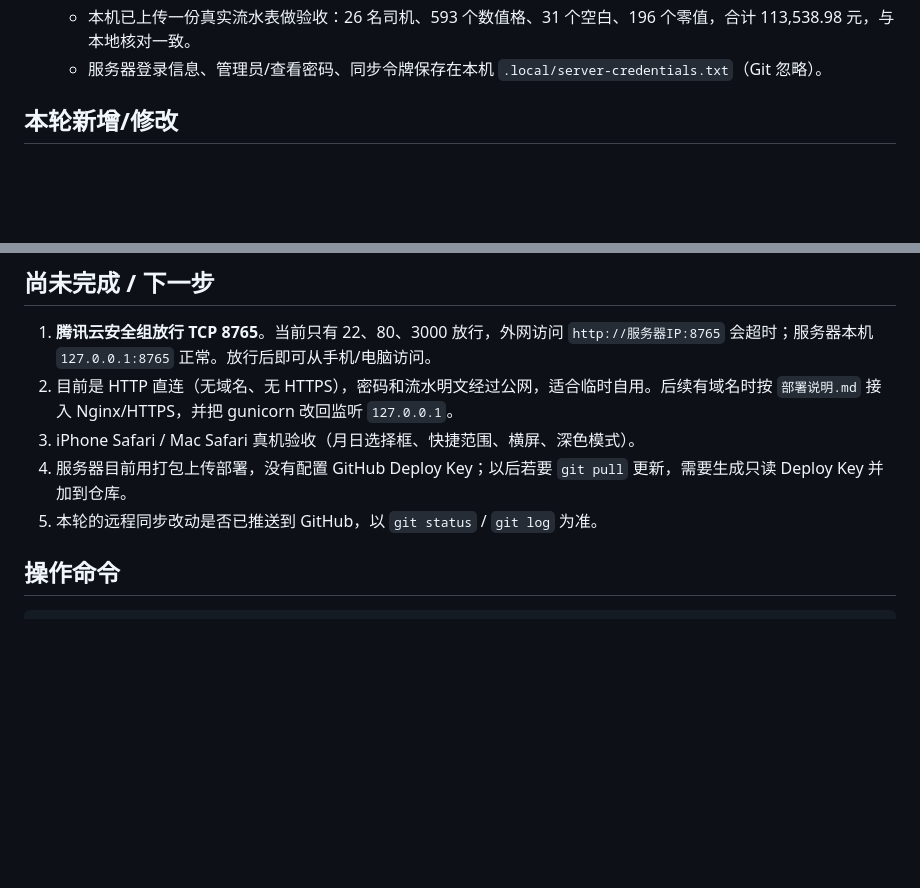
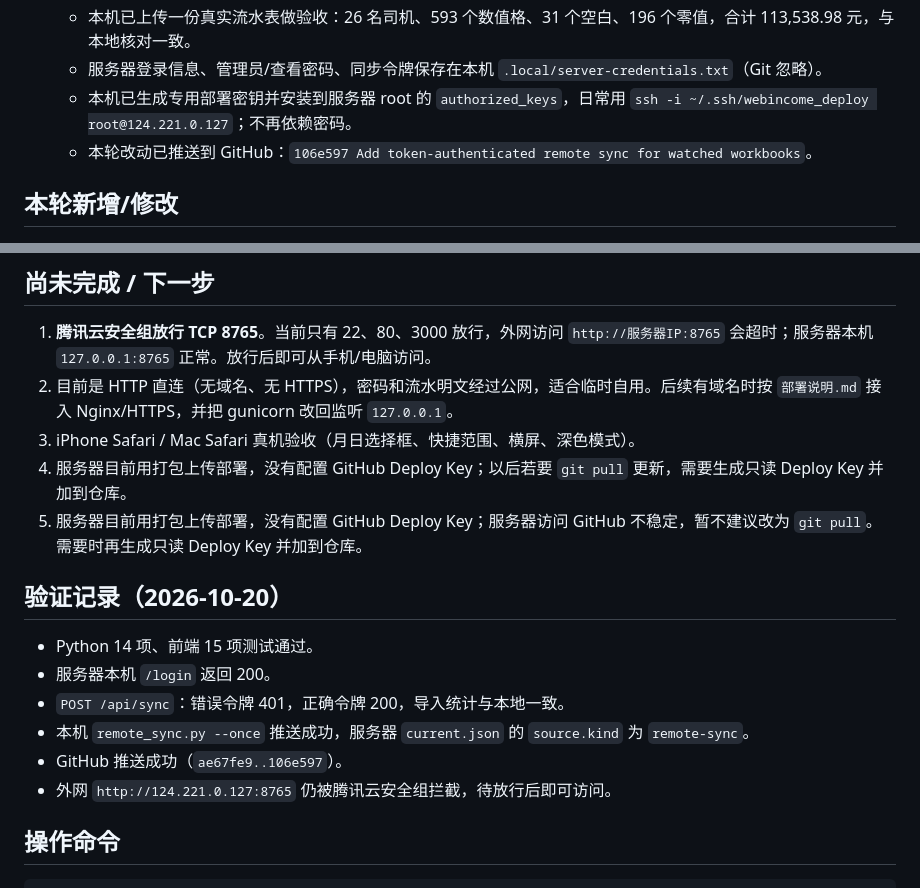
Before and after one commit to CandyTea/WebIncome, a Markdown page: AGENTS.md, 2 parts joined by grey strips. Drawn GitHub-style; blank space fills up the shorter version.

Commit message:
Document deployment state and remote sync verification
Co-Authored-By: Claude Fable 5 <noreply@anthropic.com>

```diff
--- a/AGENTS.md
+++ b/AGENTS.md
@@ -21,6 +21,8 @@ Flask 只读司机流水查询站：管理员上传 `.xlsx`，网站读取 `Shee
   - 服务器上另有 Docker 项目「讯览」占用 80/8088，Node 服务占用 3000，**不要动它们**。
   - 本机已上传一份真实流水表做验收：26 名司机、593 个数值格、31 个空白、196 个零值，合计 113,538.98 元，与本地核对一致。
   - 服务器登录信息、管理员/查看密码、同步令牌保存在本机 `.local/server-credentials.txt`（Git 忽略）。
+  - 本机已生成专用部署密钥并安装到服务器 root 的 `authorized_keys`，日常用 `ssh -i ~/.ssh/webincome_deploy root@124.221.0.127`；不再依赖密码。
+  - 本轮改动已推送到 GitHub：`106e597 Add token-authenticated remote sync for watched workbooks`。
 
 ## 本轮新增/修改
 
@@ -44,7 +46,16 @@ Flask 只读司机流水查询站：管理员上传 `.xlsx`，网站读取 `Shee
 2. 目前是 HTTP 直连（无域名、无 HTTPS），密码和流水明文经过公网，适合临时自用。后续有域名时按 `部署说明.md` 接入 Nginx/HTTPS，并把 gunicorn 改回监听 `127.0.0.1`。
 3. iPhone Safari / Mac Safari 真机验收（月日选择框、快捷范围、横屏、深色模式）。
 4. 服务器目前用打包上传部署，没有配置 GitHub Deploy Key；以后若要 `git pull` 更新，需要生成只读 Deploy Key 并加到仓库。
-5. 本轮的远程同步改动是否已推送到 GitHub，以 `git status` / `git log` 为准。
+5. 服务器目前用打包上传部署，没有配置 GitHub Deploy Key；服务器访问 GitHub 不稳定，暂不建议改为 `git pull`。需要时再生成只读 Deploy Key 并加到仓库。
+
+## 验证记录（2026-10-20）
+
+- Python 14 项、前端 15 项测试通过。
+- 服务器本机 `/login` 返回 200。
+- `POST /api/sync`：错误令牌 401，正确令牌 200，导入统计与本地一致。
+- 本机 `remote_sync.py --once` 推送成功，服务器 `current.json` 的 `source.kind` 为 `remote-sync`。
+- GitHub 推送成功（`ae67fe9..106e597`）。
+- 外网 `http://124.221.0.127:8765` 仍被腾讯云安全组拦截，待放行后即可访问。
 
 ## 操作命令
 
```
